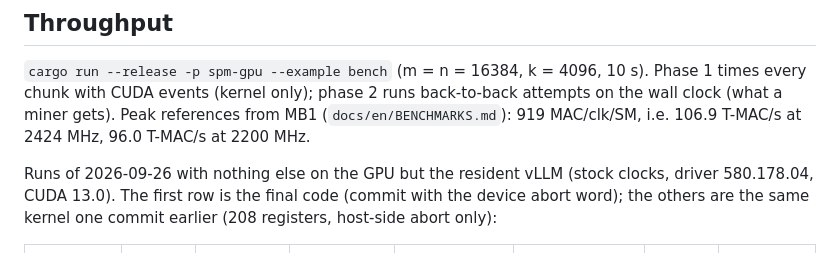
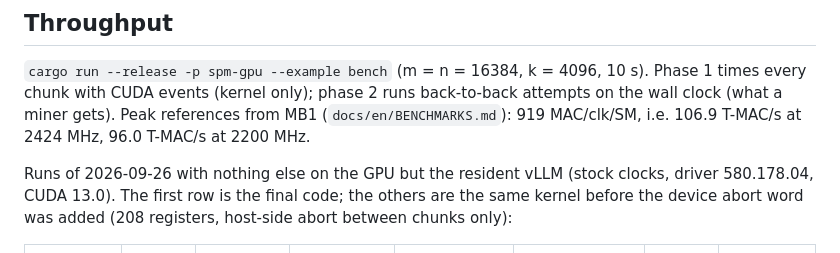
Before and after one commit to xXGuilasXx/spark-pearl-miner, a Markdown page: crates/spm-gpu/README.md, the part around the change. Drawn GitHub-style.

Commit message:
spm-gpu README: say which bench rows predate the device abort word

```diff
--- a/crates/spm-gpu/README.md
+++ b/crates/spm-gpu/README.md
@@ -142,8 +142,8 @@ miner gets). Peak references from MB1 (`docs/en/BENCHMARKS.md`): 919 MAC/clk/SM,
 2424 MHz, 96.0 T-MAC/s at 2200 MHz.
 
 Runs of 2026-09-26 with nothing else on the GPU but the resident vLLM (stock clocks, driver
-580.178.04, CUDA 13.0). The first row is the final code (commit with the device abort word); the
-others are the same kernel one commit earlier (208 registers, host-side abort only):
+580.178.04, CUDA 13.0). The first row is the final code; the others are the same kernel before the
+device abort word was added (208 registers, host-side abort between chunks only):
 
 | Run (UTC) | SM clock | Power mean / max | Chunk GPU time mean / max | Kernel only mean / median / best | Sustained (fused kernel) | Incl. A prep | Abort latency |
 |---|---|---|---|---|---|---|---|
```
